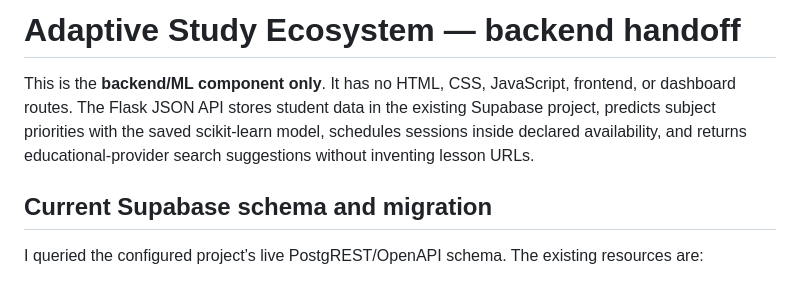
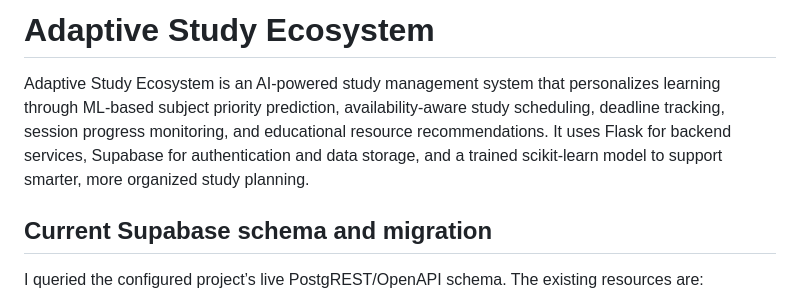
Before and after one commit to Harjot-Kaur25/ADAPTIVE-STUDY-ECOSYSTEM, a Markdown page: ml_service/README.md, the part around the change. Drawn GitHub-style.

```diff
--- a/ml_service/README.md
+++ b/ml_service/README.md
@@ -1,10 +1,6 @@
-# Adaptive Study Ecosystem — backend handoff
+# Adaptive Study Ecosystem
 
-This is the **backend/ML component only**. It has no HTML, CSS, JavaScript,
-frontend, or dashboard routes. The Flask JSON API stores student data in the
-existing Supabase project, predicts subject priorities with the saved
-scikit-learn model, schedules sessions inside declared availability, and
-returns educational-provider search suggestions without inventing lesson URLs.
+Adaptive Study Ecosystem is an AI-powered study management system that personalizes learning through ML-based subject priority prediction, availability-aware study scheduling, deadline tracking, session progress monitoring, and educational resource recommendations. It uses Flask for backend services, Supabase for authentication and data storage, and a trained scikit-learn model to support smarter, more organized study planning.
 
 ## Current Supabase schema and migration
 
```
